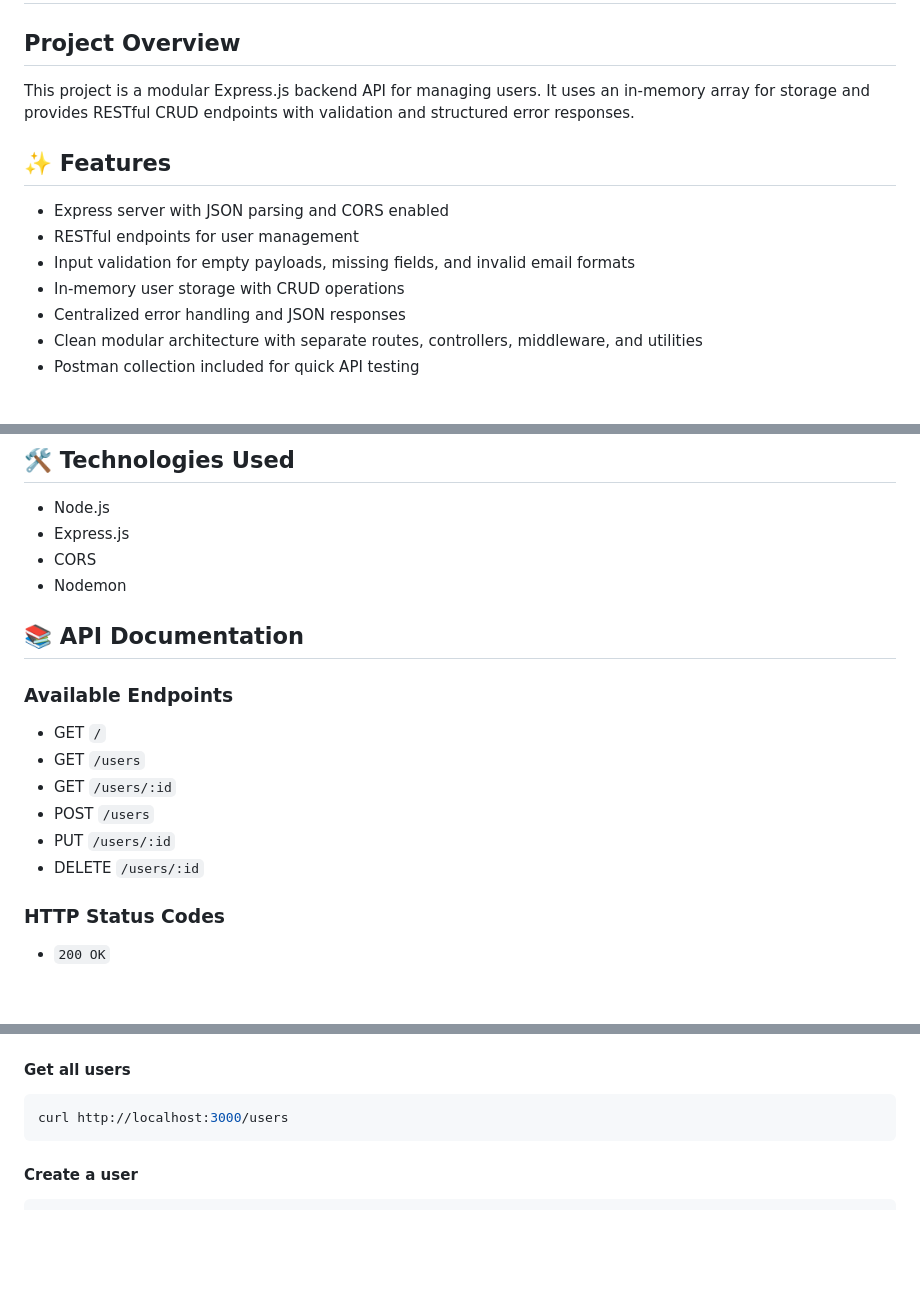
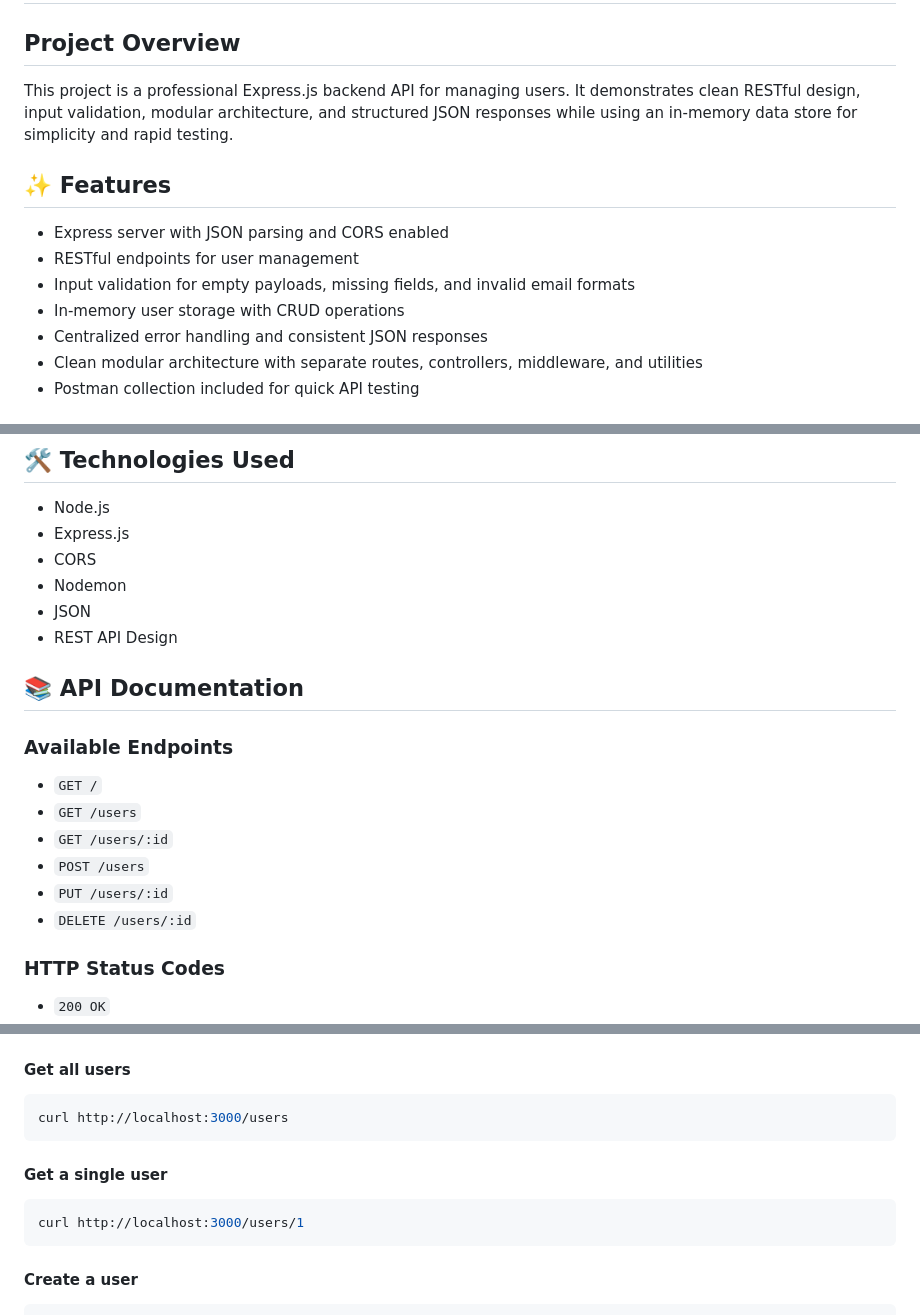
Before and after one commit to officialindranildahivele/DECODELABS-INTERNSHIP, a Markdown page: Project2/README.md, 3 parts joined by grey strips. GitHub-like rendering; blank space fills up the shorter version.

Commit message:
Polish Project 2 README

````diff
--- a/Project2/README.md
+++ b/Project2/README.md
@@ -1,14 +1,14 @@
 # ⚙️ Project 2 - User Management API
 
 ## Project Overview
-This project is a modular Express.js backend API for managing users. It uses an in-memory array for storage and provides RESTful CRUD endpoints with validation and structured error responses.
+This project is a professional Express.js backend API for managing users. It demonstrates clean RESTful design, input validation, modular architecture, and structured JSON responses while using an in-memory data store for simplicity and rapid testing.
 
 ## ✨ Features
 - Express server with JSON parsing and CORS enabled
 - RESTful endpoints for user management
 - Input validation for empty payloads, missing fields, and invalid email formats
 - In-memory user storage with CRUD operations
-- Centralized error handling and JSON responses
+- Centralized error handling and consistent JSON responses
 - Clean modular architecture with separate routes, controllers, middleware, and utilities
 - Postman collection included for quick API testing
 
@@ -57,15 +57,17 @@ http://localhost:3000
 - Express.js
 - CORS
 - Nodemon
+- JSON
+- REST API Design
 
 ## 📚 API Documentation
 ### Available Endpoints
-- GET `/`
-- GET `/users`
-- GET `/users/:id`
-- POST `/users`
-- PUT `/users/:id`
-- DELETE `/users/:id`
+- `GET /`
+- `GET /users`
+- `GET /users/:id`
+- `POST /users`
+- `PUT /users/:id`
+- `DELETE /users/:id`
 
 ### HTTP Status Codes
 - `200 OK`
@@ -83,6 +85,11 @@ curl http://localhost:3000/
 #### Get all users
 ```bash
 curl http://localhost:3000/users
+```
+
+#### Get a single user
+```bash
+curl http://localhost:3000/users/1
 ```
 
 #### Create a user
````
Also changed, not shown: other parts of Project2/README.md (+1 -0 lines).
